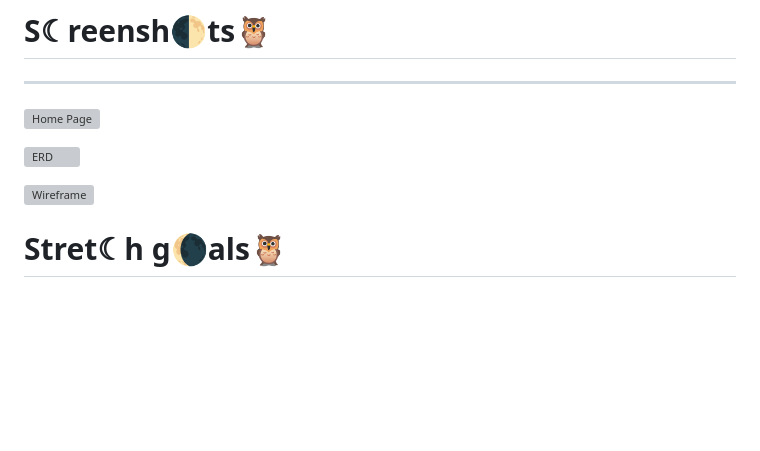
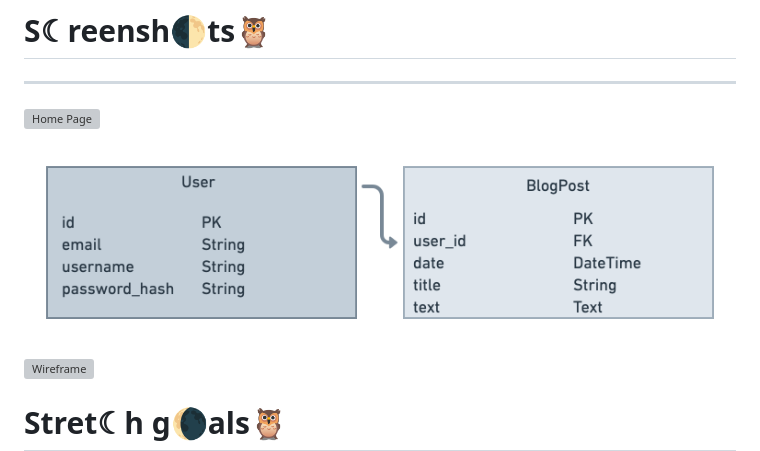
Before and after one commit to Atomic82/Nocturn, a Markdown page: README.md, the part around the change printed below. GitHub-like rendering; pictures changed too: static/images/ERD.png (added); blank space fills up the shorter version; grey boxes are pictures that could not be loaded.

```diff
--- a/README.md
+++ b/README.md
@@ -11,5 +11,5 @@ An app all about night vision observations and stargazing. The night comes alive
 
-![ERD](/assets/RedBomb.png)
+![ERD](/static/images/ERD.png)
 
 ![Wireframe](/static/images/NocturnWireframe.png)
 
```
Also changed, not shown: other parts of README.md (+1 -1 lines), 2 other files.
